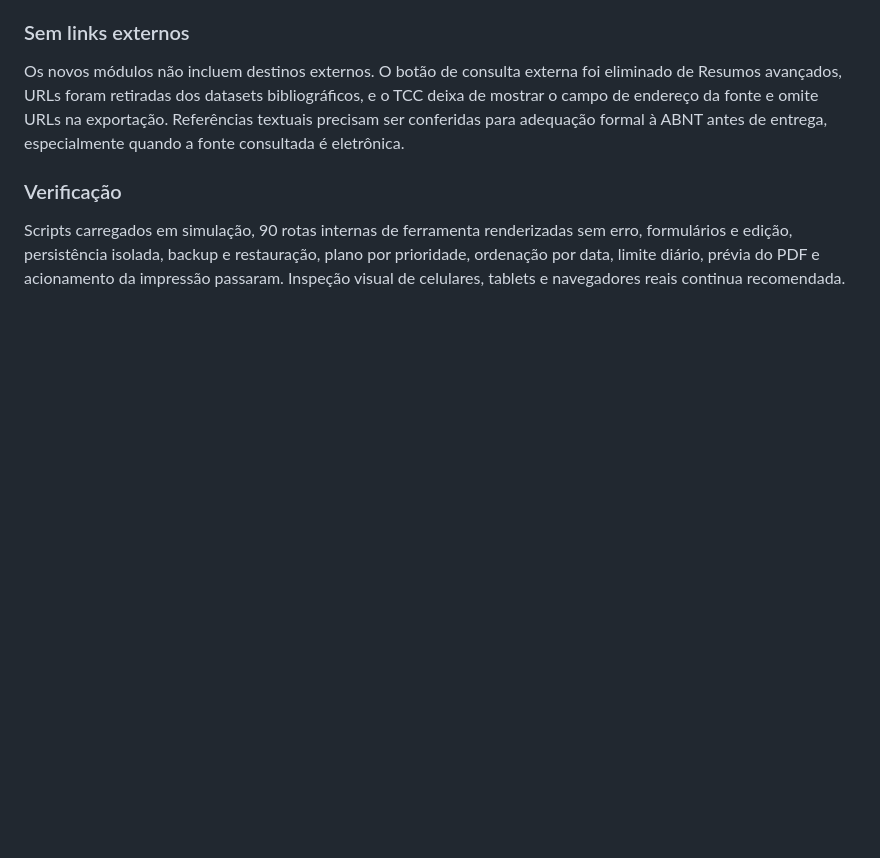
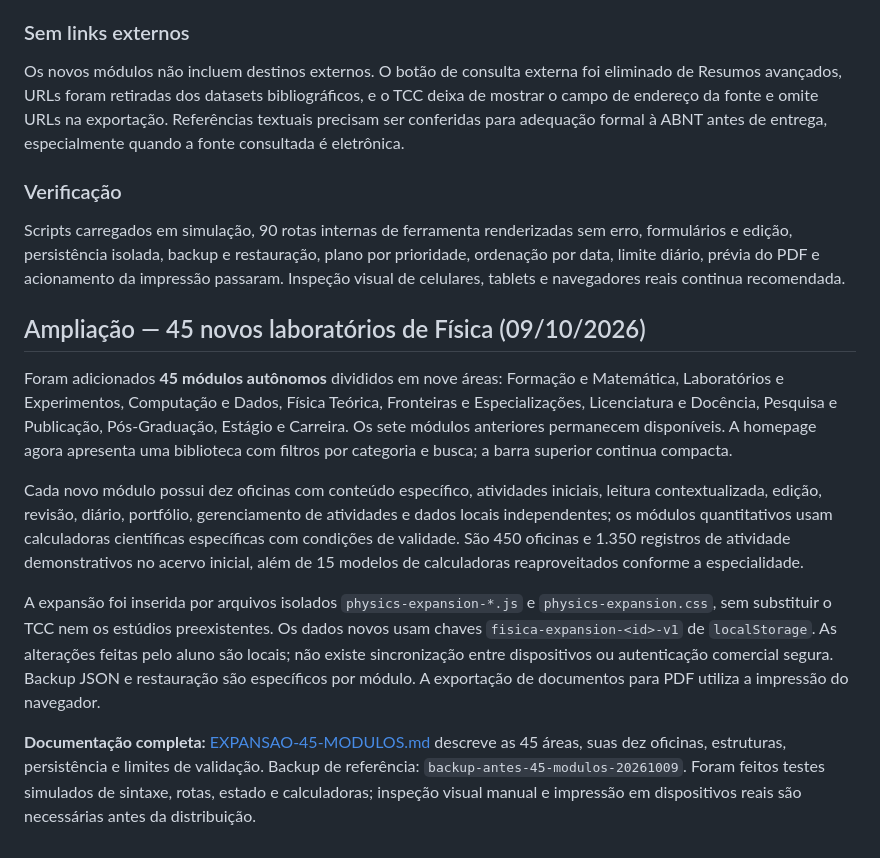
Before and after one commit to sarasantoscontas-dotcom/fisica-caderno-acesso, a Markdown page: README.md, the part around the change. GitHub-like rendering; blank space fills up the shorter version.

Commit message:
Registra expansão dos 45 módulos e referência à documentação integral

```diff
--- a/README.md
+++ b/README.md
@@ -228,3 +228,14 @@ Os novos módulos não incluem destinos externos. O botão de consulta externa f
 
 ### Verificação
 Scripts carregados em simulação, 90 rotas internas de ferramenta renderizadas sem erro, formulários e edição, persistência isolada, backup e restauração, plano por prioridade, ordenação por data, limite diário, prévia do PDF e acionamento da impressão passaram. Inspeção visual de celulares, tablets e navegadores reais continua recomendada.
+
+
+## Ampliação — 45 novos laboratórios de Física (09/10/2026)
+
+Foram adicionados **45 módulos autônomos** divididos em nove áreas: Formação e Matemática, Laboratórios e Experimentos, Computação e Dados, Física Teórica, Fronteiras e Especializações, Licenciatura e Docência, Pesquisa e Publicação, Pós-Graduação, Estágio e Carreira. Os sete módulos anteriores permanecem disponíveis. A homepage agora apresenta uma biblioteca com filtros por categoria e busca; a barra superior continua compacta.
+
+Cada novo módulo possui dez oficinas com conteúdo específico, atividades iniciais, leitura contextualizada, edição, revisão, diário, portfólio, gerenciamento de atividades e dados locais independentes; os módulos quantitativos usam calculadoras científicas específicas com condições de validade. São 450 oficinas e 1.350 registros de atividade demonstrativos no acervo inicial, além de 15 modelos de calculadoras reaproveitados conforme a especialidade.
+
+A expansão foi inserida por arquivos isolados `physics-expansion-*.js` e `physics-expansion.css`, sem substituir o TCC nem os estúdios preexistentes. Os dados novos usam chaves `fisica-expansion-<id>-v1` de `localStorage`. As alterações feitas pelo aluno são locais; não existe sincronização entre dispositivos ou autenticação comercial segura. Backup JSON e restauração são específicos por módulo. A exportação de documentos para PDF utiliza a impressão do navegador.
+
+**Documentação completa:** [EXPANSAO-45-MODULOS.md](EXPANSAO-45-MODULOS.md) descreve as 45 áreas, suas dez oficinas, estruturas, persistência e limites de validação. Backup de referência: `backup-antes-45-modulos-20261009`. Foram feitos testes simulados de sintaxe, rotas, estado e calculadoras; inspeção visual manual e impressão em dispositivos reais são necessárias antes da distribuição.
```
